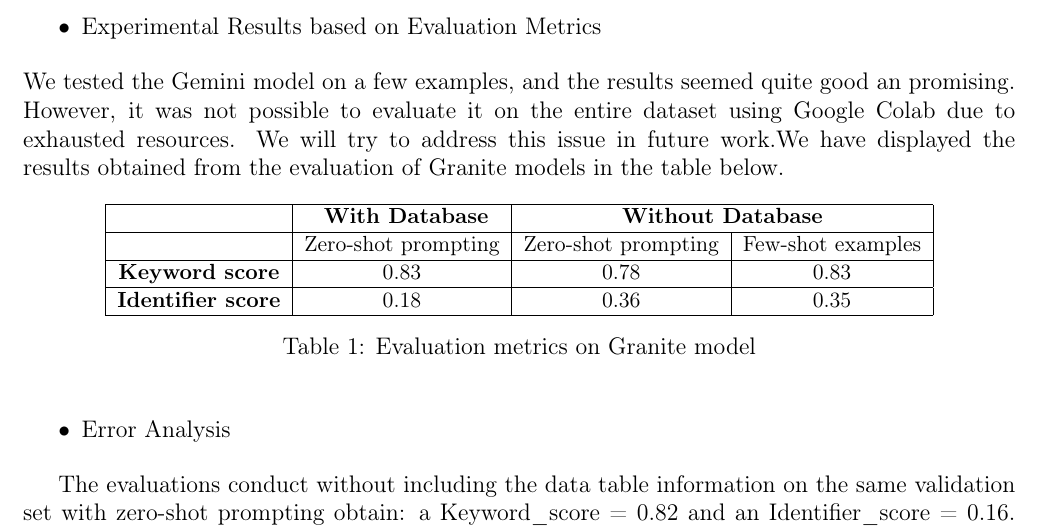
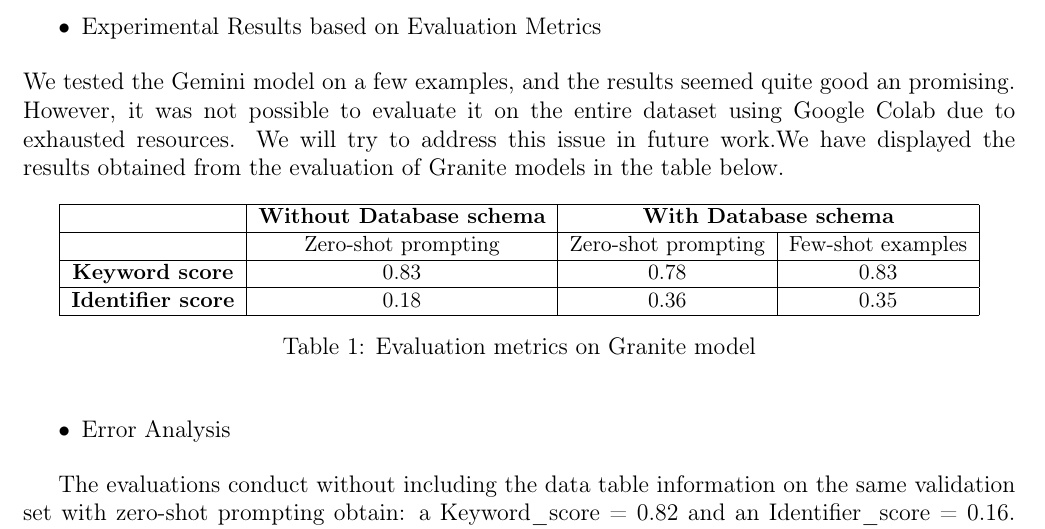
Before and after one commit to taognt/Text2SQL, a LaTeX document (rapport/rapport.tex): part of page 6 of 7, cut so that both start at the same text. Compiled offline with pdfLaTeX.

Commit message:
Inverted column name for experimentation table

```diff
--- a/rapport/rapport.tex
+++ b/rapport/rapport.tex
@@ -308,7 +308,7 @@ Equivalence Score (0-1, with explanation):"""
     \small % Réduction de la taille du texte
     \begin{tabular}{|c|c|c|c|}
         \hline
-        & \textbf{ With Database} & \multicolumn{2}{c|}{\textbf{Without Database}} \\ \hline
+        & \textbf{Without Database schema} & \multicolumn{2}{c|}{\textbf{With Database schema}} \\ \hline
         & Zero-shot prompting & Zero-shot prompting & Few-shot examples \\ \hline
         \textbf{Keyword score} & 0.83 & 0.78 & 0.83 \\ \hline
         \textbf{Identifier score} & 0.18 & 0.36 & 0.35 \\ \hline
```
